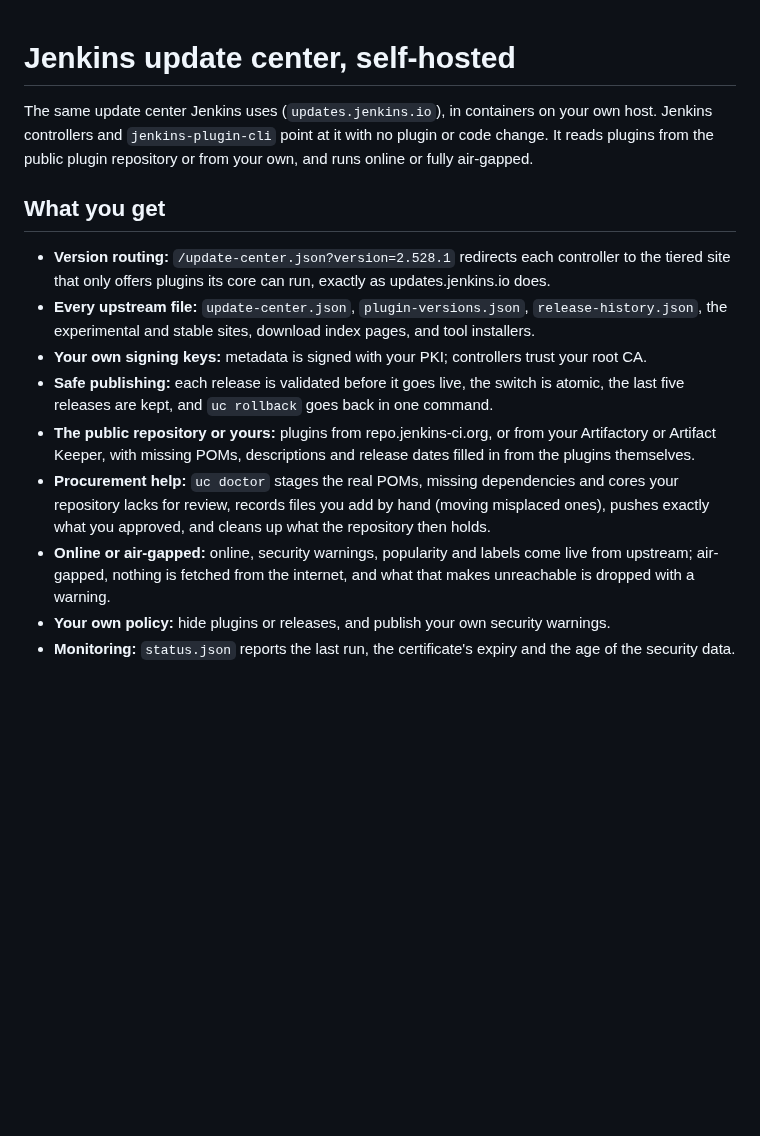
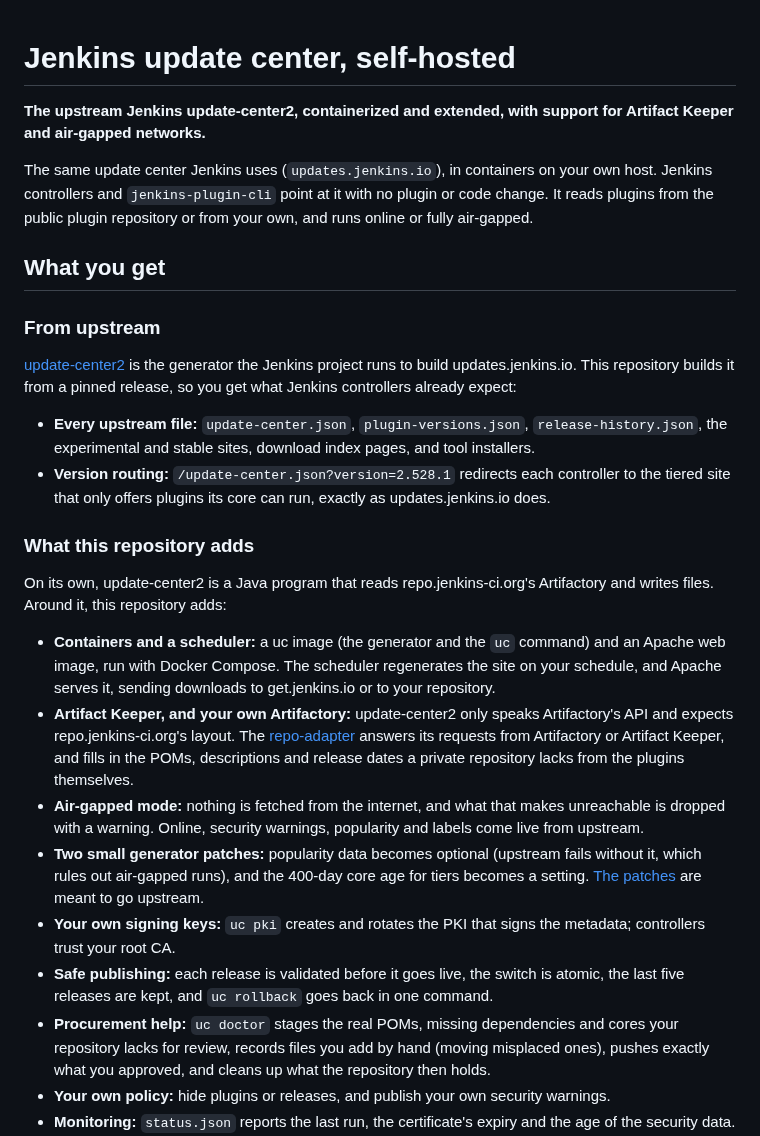
Before and after one commit to HaleTechCo/easy-update-center, a Markdown page: README.md, the part around the change. GitHub-like rendering; blank space fills up the shorter version.

Commit message:
Add a one-line headline to the README and split what you get into what comes from upstream update-center2 and what this repository adds
Co-Authored-By: Claude Opus 5.5 (1M context) <noreply@anthropic.com>

```diff
--- a/README.md
+++ b/README.md
@@ -1,4 +1,7 @@
 # Jenkins update center, self-hosted
+
+**The upstream Jenkins update-center2, containerized and extended, with support for Artifact Keeper
+and air-gapped networks.**
 
 The same update center Jenkins uses (`updates.jenkins.io`), in containers on your own host. Jenkins
 controllers and `jenkins-plugin-cli` point at it with no plugin or code change. It reads plugins
@@ -6,22 +9,41 @@ from the public plugin repository or from your own, and runs online or fully air
 
 ## What you get
 
+### From upstream
+
+[update-center2](https://github.com/jenkins-infra/update-center2) is the generator the Jenkins
+project runs to build updates.jenkins.io. This repository builds it from a pinned release, so you
+get what Jenkins controllers already expect:
+
+- **Every upstream file:** `update-center.json`, `plugin-versions.json`, `release-history.json`,
+  the experimental and stable sites, download index pages, and tool installers.
 - **Version routing:** `/update-center.json?version=2.528.1` redirects each controller to the tiered
   site that only offers plugins its core can run, exactly as updates.jenkins.io does.
-- **Every upstream file:** `update-center.json`, `plugin-versions.json`, `release-history.json`,
-  the experimental and stable sites, download index pages, and tool installers.
-- **Your own signing keys:** metadata is signed with your PKI; controllers trust your root CA.
+
+### What this repository adds
+
+On its own, update-center2 is a Java program that reads repo.jenkins-ci.org's Artifactory and
+writes files. Around it, this repository adds:
+
+- **Containers and a scheduler:** a uc image (the generator and the `uc` command) and an Apache web
+  image, run with Docker Compose. The scheduler regenerates the site on your schedule, and Apache
+  serves it, sending downloads to get.jenkins.io or to your repository.
+- **Artifact Keeper, and your own Artifactory:** update-center2 only speaks Artifactory's API and
+  expects repo.jenkins-ci.org's layout. The [repo-adapter](docs/architecture/repo-adapter.md)
+  answers its requests from Artifactory or Artifact Keeper, and fills in the POMs, descriptions and
+  release dates a private repository lacks from the plugins themselves.
+- **Air-gapped mode:** nothing is fetched from the internet, and what that makes unreachable is
+  dropped with a warning. Online, security warnings, popularity and labels come live from upstream.
+- **Two small generator patches:** popularity data becomes optional (upstream fails without it,
+  which rules out air-gapped runs), and the 400-day core age for tiers becomes a setting.
+  [The patches](docs/development/upgrading-upstream.md#the-patches) are meant to go upstream.
+- **Your own signing keys:** `uc pki` creates and rotates the PKI that signs the metadata;
+  controllers trust your root CA.
 - **Safe publishing:** each release is validated before it goes live, the switch is atomic, the last
   five releases are kept, and `uc rollback` goes back in one command.
-- **The public repository or yours:** plugins from repo.jenkins-ci.org, or from your Artifactory or
-  Artifact Keeper, with missing POMs, descriptions and release dates filled in from the plugins
-  themselves.
 - **Procurement help:** `uc doctor` stages the real POMs, missing dependencies and cores your
   repository lacks for review, records files you add by hand (moving misplaced ones), pushes exactly
   what you approved, and cleans up what the repository then holds.
-- **Online or air-gapped:** online, security warnings, popularity and labels come live from
-  upstream; air-gapped, nothing is fetched from the internet, and what that makes unreachable is
-  dropped with a warning.
 - **Your own policy:** hide plugins or releases, and publish your own security warnings.
 - **Monitoring:** `status.json` reports the last run, the certificate's expiry and the age of the
   security data.
```
